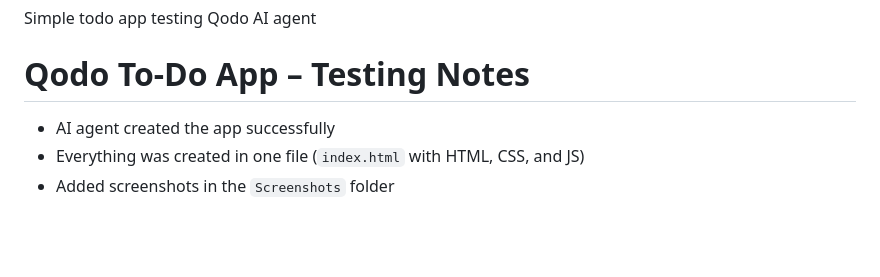
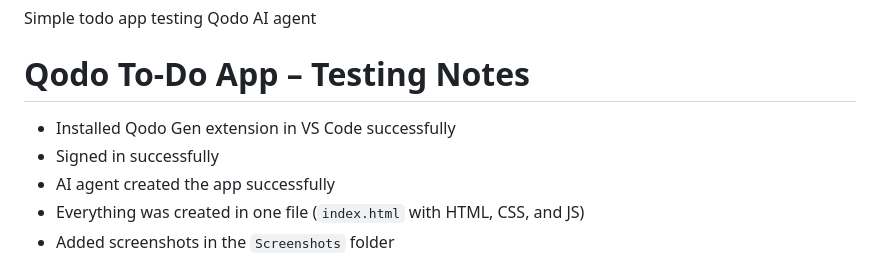
Before and after one commit to JSninjawizard/qodo-todo-app, a Markdown page: README.md, the part around the change. GitHub-like rendering; blank space fills up the shorter version.

```diff
--- a/README.md
+++ b/README.md
@@ -3,6 +3,8 @@ Simple todo app testing Qodo AI agent
 
 
 # Qodo To-Do App – Testing Notes
+* Installed Qodo Gen extension in VS Code successfully
+* Signed in successfully
 * AI agent created the app successfully
 * Everything was created in one file (`index.html` with HTML, CSS, and JS)
 * Added screenshots in the `Screenshots` folder
```
